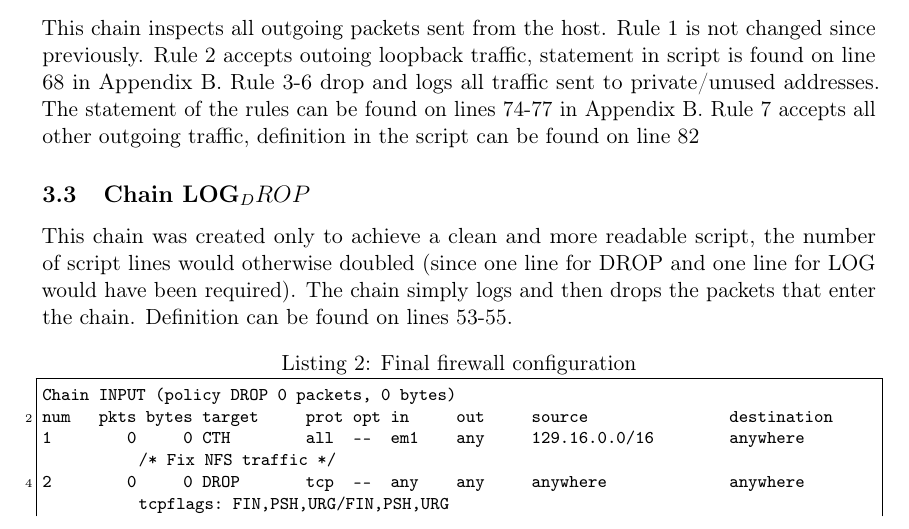
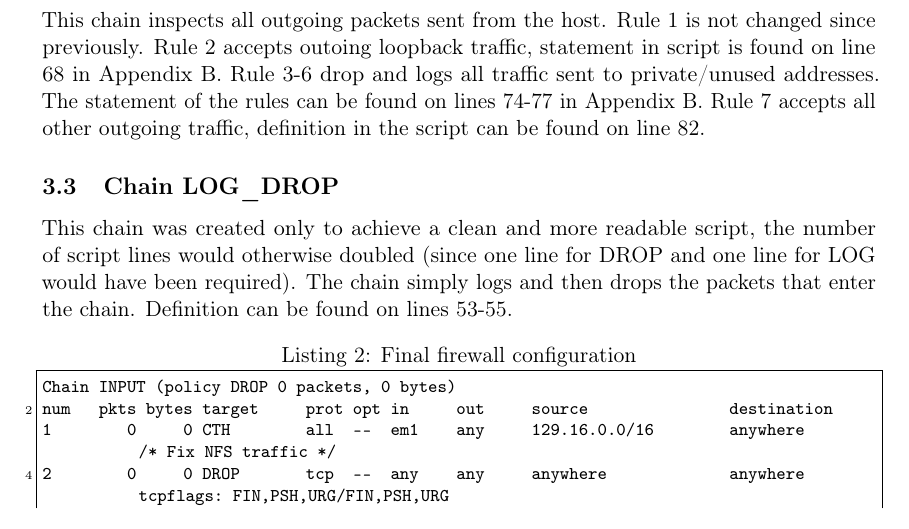
Before and after one commit to demonicblue/eda491, a LaTeX document (lab2/report.tex, which reads lab2/config.tex): part of page 8 of 18, cut so that both start at the same text. Compiled offline with pdfLaTeX.

Commit message:
Escaped underline character.

```diff
--- a/lab2/config.tex
+++ b/lab2/config.tex
@@ -1,13 +1,14 @@
 \section{Firewall Configuration}
 \label{sec:config}
 This chapter delves into the details of what the firewall configuration looked like when the lab was finished. The chapter will be divided into subchapters explaining each 'chain' such as INPUT, OUTPUT and so on.
+
 \subsection{Chain INPUT}
 This is the chain of the firewall that inspect incoming packets destined for the host. Rule number 1-3 have not been changed. From rule 4  are the new rules defined according to the firewall specification from the lab PM. The rule number 4 makes sure to accept all incoming traffic on the loopback interface. The rule can be found on line 69 in Appendix B. Rules 5-8 makes sure to drop and log all incoming traffic that comes from private/unused addresses as these may be spoofed packets. The rules can be found on lines 70-73 in Appendix B. Rule 9-10 limits the rate of incoming ICMP echo request packets to 1 packet per second. The rule is stated on line 79-80 in Appendix B. Rule 11 accepts all TCP connections that are already established or related to some other TCP connection. In other words, it makes sure that the connections which the host initiated is not dropped by the firewall. The rule can be found on line 83 in Appendix B. Rule 12-15 makes sure the firewall accepts connections for the services displayed in Table 1. Since sunrpc also accepts UDP connections there is an extra rule added for this, the rules can be found on lines 85-88 in Appendix B. Rule 16-18 makes sure to log all incoming TCP, UDP and ICMP traffic. Rules can be found on lines 90-92 in Appendix B.
 
 \subsection{Chain OUTPUT}
-This chain inspects all outgoing packets sent from the host. Rule 1 is not changed since previously. Rule 2 accepts outoing loopback traffic, statement in script is found on line 68 in Appendix B. Rule 3-6 drop and logs all traffic sent to private/unused addresses. The statement of the rules can be found on lines 74-77 in Appendix B. Rule 7 accepts all other outgoing traffic, definition in the script can be found on line 82
+This chain inspects all outgoing packets sent from the host. Rule 1 is not changed since previously. Rule 2 accepts outoing loopback traffic, statement in script is found on line 68 in Appendix B. Rule 3-6 drop and logs all traffic sent to private/unused addresses. The statement of the rules can be found on lines 74-77 in Appendix B. Rule 7 accepts all other outgoing traffic, definition in the script can be found on line 82.
 
-\subsection{Chain LOG_DROP}
+\subsection{Chain LOG\_DROP}
 This chain was created only to achieve a clean and more readable script, the number of script lines would otherwise doubled (since one line for DROP and one line for LOG would have been required). The chain simply logs and then drops the packets that enter the chain. Definition can be found on lines 53-55.
 
 \lstinputlisting[caption=Final firewall
```
